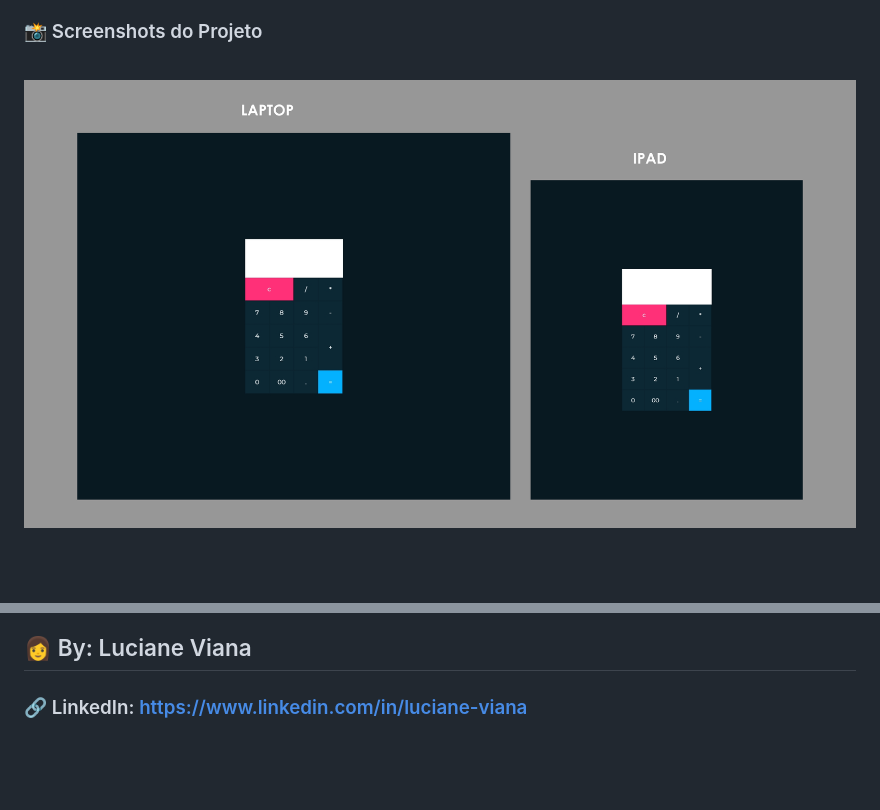
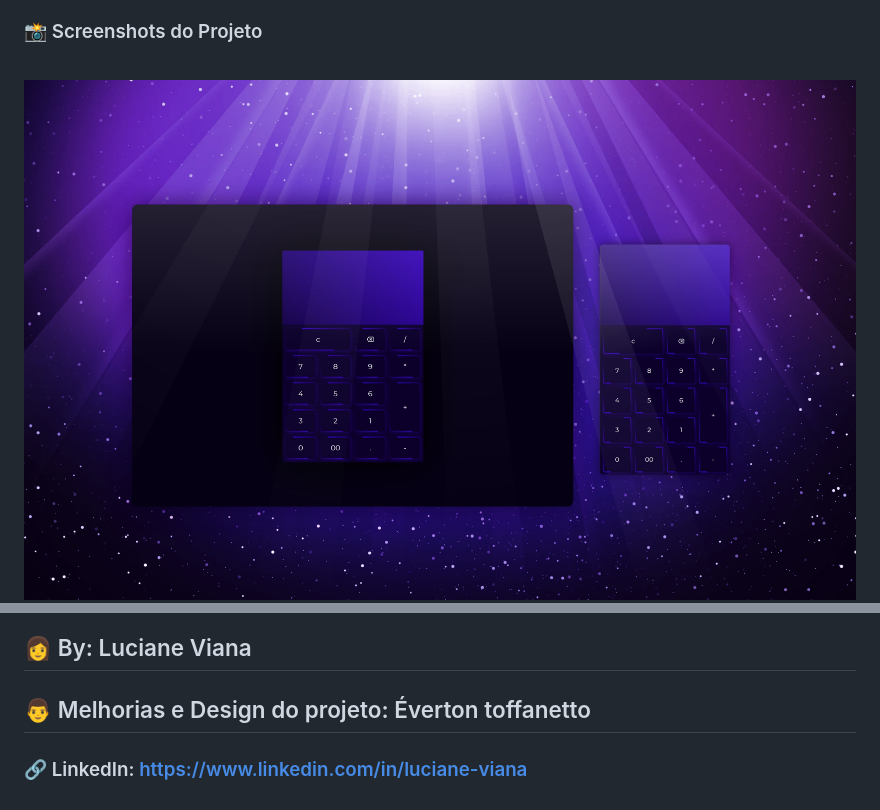
Before and after one commit to Lucianevianagbi/calculadora, a Markdown page: Readme.md, 2 parts joined by grey strips. GitHub-like rendering; pictures changed too: screenshots/img1.jpg, screenshots/img2.jpg (deleted); blank space fills up the shorter version.

Commit message:
atualização do Readme.md

```diff
--- a/Readme.md
+++ b/Readme.md
@@ -22,4 +20,6 @@
 
    ## :woman: By:  Luciane Viana
 
+   ## :man: Melhorias e Design do projeto: Éverton toffanetto
+
    ### :link: LinkedIn: https://www.linkedin.com/in/luciane-viana
```
Also changed, not shown: other parts of Readme.md (+0 -2 lines).
